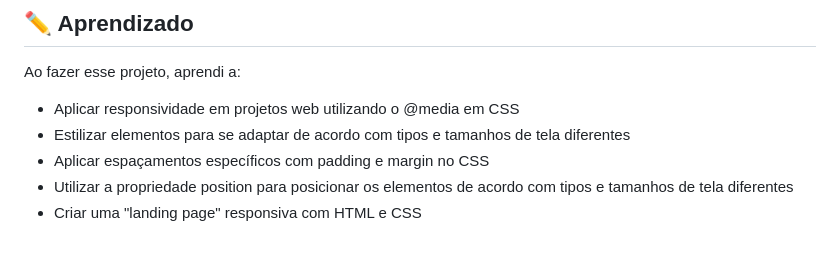
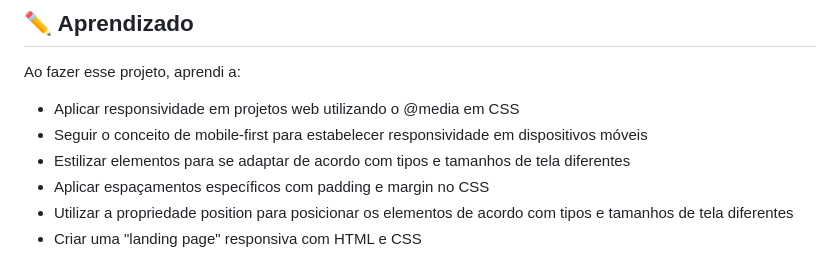
Before and after one commit to milton-salgado/get-coffee, a Markdown page: README.md, the part around the change. GitHub-like rendering.

Commit message:
Atualização do README.md

```diff
--- a/README.md
+++ b/README.md
@@ -74,6 +74,7 @@ Versão atual: 1.0 (primeira versão)
 Ao fazer esse projeto, aprendi a:
 
 - Aplicar responsividade em projetos web utilizando o @media em CSS
+- Seguir o conceito de mobile-first para estabelecer responsividade em dispositivos móveis
 - Estilizar elementos para se adaptar de acordo com tipos e tamanhos de tela diferentes
 - Aplicar espaçamentos específicos com padding e margin no CSS
 - Utilizar a propriedade position para posicionar os elementos de acordo com tipos e tamanhos de tela diferentes
```
